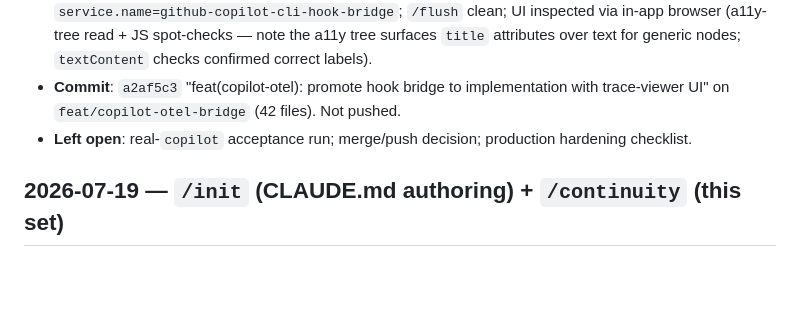
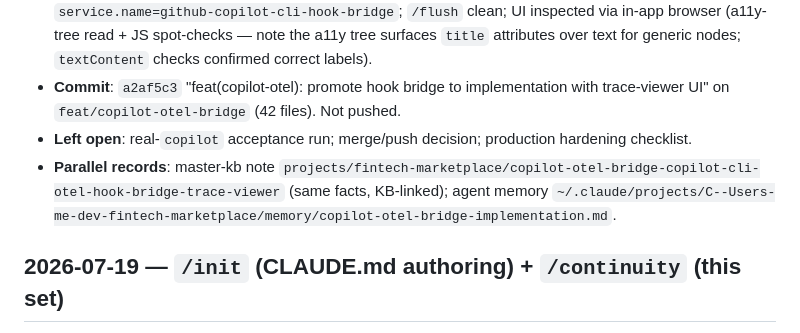
Before and after one commit to MeridianLZ/copilot-plugins, a Markdown page: docs/continuity/SESSION_LOG.md, the part around the change. Drawn GitHub-style; blank space fills up the shorter version.

Commit message:
docs(continuity): cross-reference KB and agent-memory records for otel session
Co-Authored-By: Claude Fable 5 <noreply@anthropic.com>

```diff
--- a/docs/continuity/SESSION_LOG.md
+++ b/docs/continuity/SESSION_LOG.md
@@ -13,6 +13,7 @@ _Newest first._
 - **End-to-end verification**: bridge + dockerized collector (`otel/collector.yml`, image 0.157.0) up; `scripts/smoke-test.sh` session → 12 events accepted + collector logged 16 spans under `service.name=github-copilot-cli-hook-bridge`; `/flush` clean; UI inspected via in-app browser (a11y-tree read + JS spot-checks — note the a11y tree surfaces `title` attributes over text for generic nodes; `textContent` checks confirmed correct labels).
 - **Commit**: `a2af5c3` "feat(copilot-otel): promote hook bridge to implementation with trace-viewer UI" on `feat/copilot-otel-bridge` (42 files). Not pushed.
 - **Left open**: real-`copilot` acceptance run; merge/push decision; production hardening checklist.
+- **Parallel records**: master-kb note `projects/fintech-marketplace/copilot-otel-bridge-copilot-cli-otel-hook-bridge-trace-viewer` (same facts, KB-linked); agent memory `~/.claude/projects/C--Users-me-dev-fintech-marketplace/memory/copilot-otel-bridge-implementation.md`.
 
 ## 2026-07-19 — `/init` (CLAUDE.md authoring) + `/continuity` (this set)
 
```
